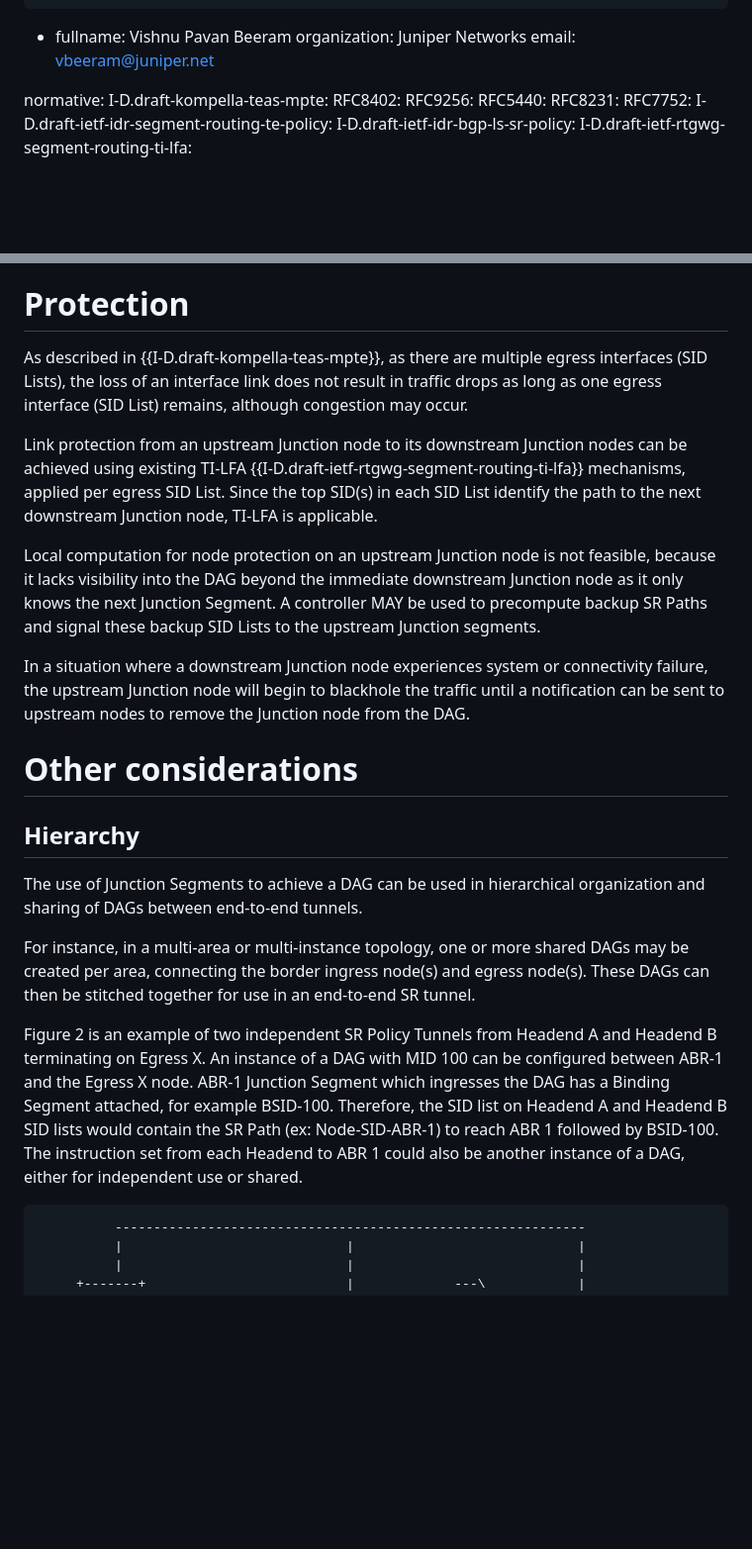
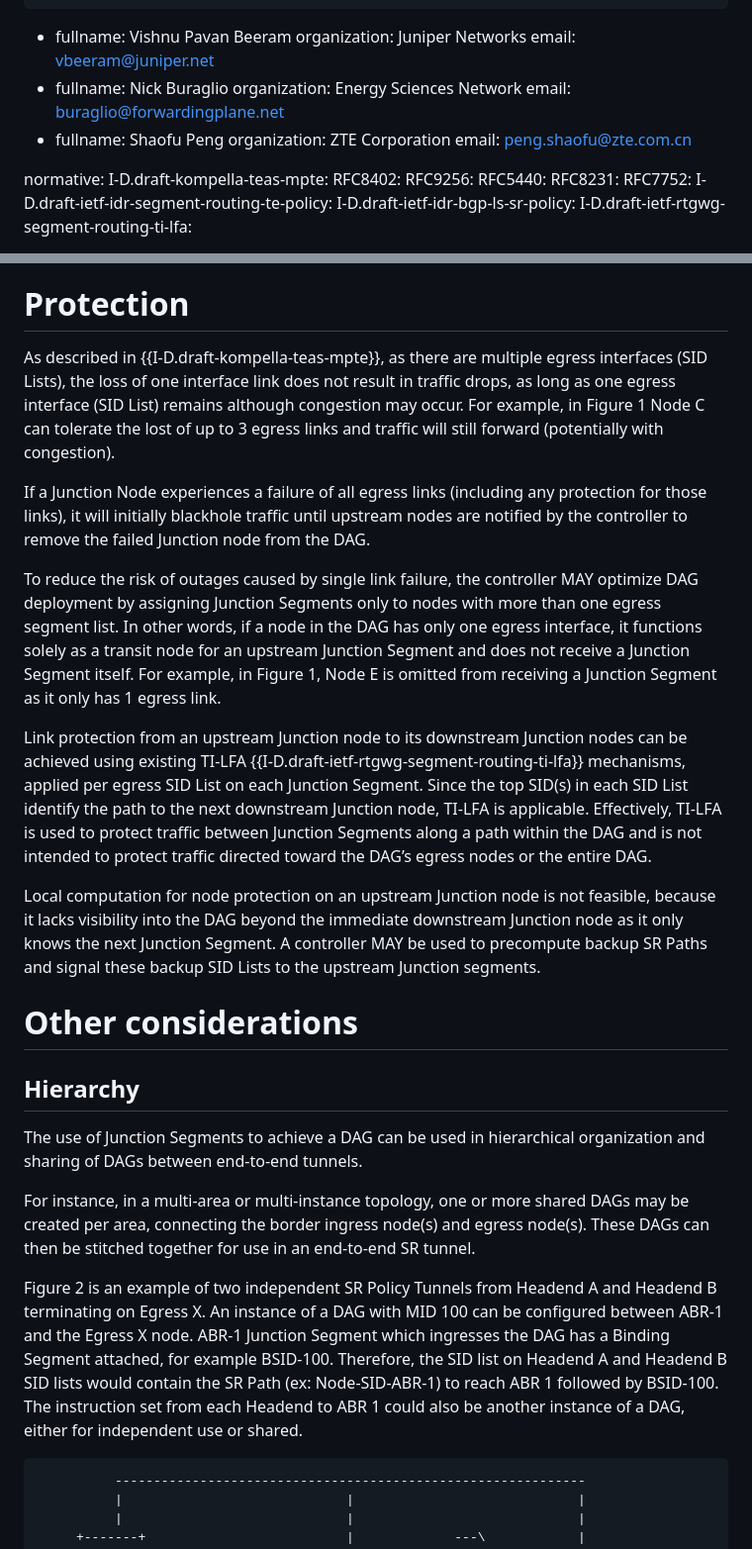
Before and after one commit to astone282/draft-stone-spring-mpte-sr, a Markdown page: draft-stone-spring-mpte-sr.md, 2 parts joined by grey strips. Shown at 99% size. Drawn GitHub-style; blank space fills up the shorter version.

```diff
--- a/draft-stone-spring-mpte-sr.md
+++ b/draft-stone-spring-mpte-sr.md
@@ -21,6 +21,15 @@ author:
     fullname: Vishnu Pavan Beeram
     organization: Juniper Networks
     email: vbeeram@juniper.net
+ -
+    fullname: Nick Buraglio
+    organization: Energy Sciences Network
+    email: buraglio@forwardingplane.net
+ -
+    fullname: Shaofu Peng
+    organization: ZTE Corporation
+    email: peng.shaofu@zte.com.cn
+
 
 normative:
   I-D.draft-kompella-teas-mpte:
@@ -269,17 +298,26 @@ the DAG are not notified with any Junction segments.
 
 # Protection
 
-As described in {{I-D.draft-kompella-teas-mpte}}, as there are multiple egress interfaces (SID Lists), the loss of an interface link does not result in traffic drops
-as long as one egress interface (SID List) remains, although congestion may occur.
+As described in {{I-D.draft-kompella-teas-mpte}}, as there are multiple egress interfaces (SID Lists), the loss of one interface link does not result in traffic drops,
+as long as one egress interface (SID List) remains although congestion may occur. For example, in Figure 1 Node C can
+tolerate the lost of up to 3 egress links and traffic will still forward (potentially with congestion).
+
+If a Junction Node experiences a failure of all egress links (including any protection for those links), it will initially
+blackhole traffic until upstream nodes are notified by the controller to remove the failed Junction node from the DAG.
+
+To reduce the risk of outages caused by single link failure, the controller MAY optimize DAG deployment by assigning
+Junction Segments only to nodes with more than one egress segment list. In other words, if a node in the DAG has only one egress interface,
+it functions solely as a transit node for an upstream Junction Segment and does not receive a Junction Segment itself.
+For example, in Figure 1, Node E is omitted from receiving a Junction Segment as it only has 1 egress link.
 
 Link protection from an upstream Junction node to its downstream Junction nodes can be achieved using existing TI-LFA {{I-D.draft-ietf-rtgwg-segment-routing-ti-lfa}} mechanisms,
-applied per egress SID List. Since the top SID(s) in each SID List identify the path to the next downstream Junction node, TI-LFA is applicable.
+applied per egress SID List on each Junction Segment. Since the top SID(s) in each SID List identify the path to the
+next downstream Junction node, TI-LFA is applicable. Effectively, TI-LFA is used to protect traffic between Junction Segments along a path
+within the DAG and is not intended to protect traffic directed toward the DAG’s egress nodes or the entire DAG.
 
-Local computation for node protection on an upstream Junction node is not feasible, because it lacks visibility into the DAG beyond the immediate downstream Junction node as it only knows the next Junction Segment.
+Local computation for node protection on an upstream Junction node is not feasible, because it lacks visibility into the
+DAG beyond the immediate downstream Junction node as it only knows the next Junction Segment.
 A controller MAY be used to precompute backup SR Paths and signal these backup SID Lists to the upstream Junction segments.
-
-In a situation where a downstream Junction node experiences system or connectivity failure, the upstream Junction node will begin to blackhole the traffic until a notification can be sent to upstream nodes to remove
-the Junction node from the DAG.
 
 # Other considerations
 
@@ -290,9 +328,12 @@ The use of Junction Segments to achieve a DAG can be used in hierarchical organi
 For instance, in a multi-area or multi-instance topology, one or more shared DAGs may be created per area, connecting the border ingress node(s) and egress node(s).
 These DAGs can then be stitched together for use in an end-to-end SR tunnel.
 
-Figure 2 is an example of two independent SR Policy Tunnels from Headend A and Headend B terminating on Egress X. An instance of a DAG with MID 100 can be configured between
-ABR-1 and the Egress X node. ABR-1 Junction Segment which ingresses the DAG has a Binding Segment attached, for example BSID-100. Therefore, the SID list on Headend A and Headend B SID lists would contain
-the SR Path (ex: Node-SID-ABR-1) to reach ABR 1 followed by BSID-100. The instruction set from each Headend to ABR 1 could also be another instance of a DAG, either for independent use or shared.
+Figure 2 is an example of two independent SR Policy Tunnels from Headend A and Headend B terminating on Egress X.
+An instance of a DAG with MID 100 can be configured between
+ABR-1 and the Egress X node. ABR-1 Junction Segment which ingresses the DAG has a Binding Segment attached, for
+example BSID-100. Therefore, the SID list on Headend A and Headend B SID lists would contain
+the SR Path (ex: Node-SID-ABR-1) to reach ABR 1 followed by BSID-100. The instruction set from each Headend to ABR 1
+could also be another instance of a DAG, either for independent use or shared.
 
 ~~~
           -------------------------------------------------------------
```
Also changed, not shown: other parts of draft-stone-spring-mpte-sr.md (+88 -28 lines).
